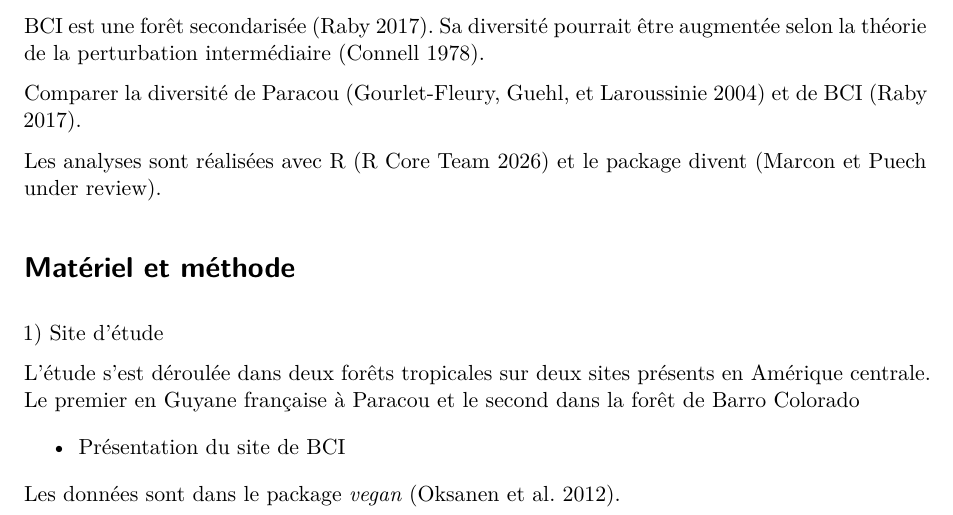
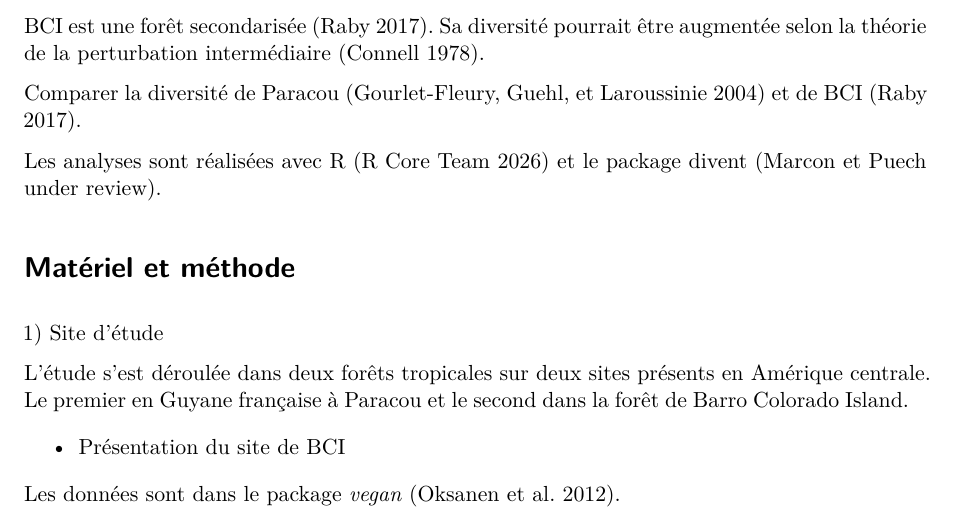
Before and after one commit to Raphaelle99/TP-reproductibilite, a Quarto document (index.qmd): part of page 1 of 2, cut so that both start at the same text. Rendered offline with R 4.5, knitr and Pandoc in place of Quarto, then LaTeX, with nearby package versions; drawn as R Markdown's standard PDF in place of the format the file asks for; some code elsewhere in the file could not run offline.

Commit message:
Début intro

````diff
--- a/index.qmd
+++ b/index.qmd
@@ -143,7 +143,7 @@ Les analyses sont réalisées avec R [@R] et le package divent [@Marcon2026a].
 1\) Site d'étude
 
 L'étude s'est déroulée dans deux forêts tropicales sur deux sites présents en Amérique centrale.
-Le premier en Guyane française à Paracou et le second dans la forêt de Barro Colorado
+Le premier en Guyane française à Paracou et le second dans la forêt de Barro Colorado Island.
 
 ```{r}
 #| label: Paracou
````
